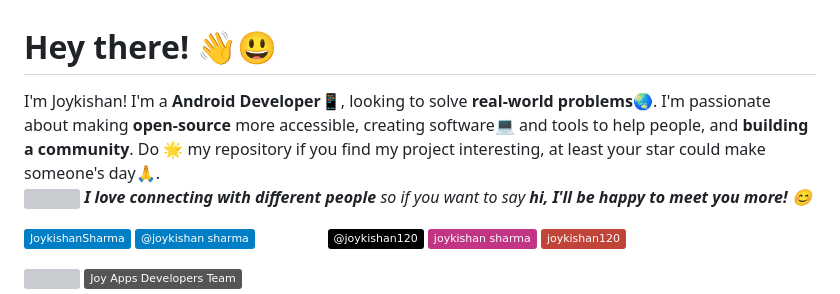
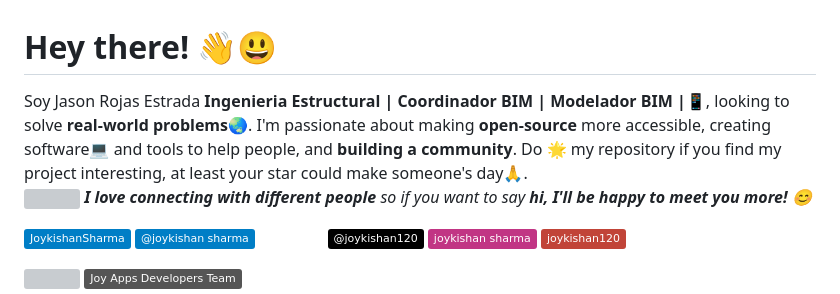
Before and after one commit to rjason381/rjason381.github.io, a Markdown page: README.md, the part around the change. GitHub-like rendering; badges without logos; grey boxes are pictures that could not be loaded.

```diff
--- a/README.md
+++ b/README.md
@@ -2,7 +2,7 @@
 # Hey there! :wave::smiley:
 
 <!--Introduction -->
-I'm Joykishan! I'm a **Android Developer**:iphone:, looking to solve **real-world problems**:earth_asia:. I'm passionate about making **open-source** more accessible, creating software:computer: and tools to help people, and **building a community**. Do :star2: my repository if you find my project interesting, at least your star could make someone's day:pray:.
+Soy Jason Rojas Estrada **Ingenieria Estructural | Coordinador BIM | Modelador BIM |**:iphone:, looking to solve **real-world problems**:earth_asia:. I'm passionate about making **open-source** more accessible, creating software:computer: and tools to help people, and **building a community**. Do :star2: my repository if you find my project interesting, at least your star could make someone's day:pray:.
 <br>
 <img src="https://media.giphy.com/media/LnQjpWaON8nhr21vNW/giphy.gif" width="40"> <em><b>I love connecting with different people</b> so if you want to say <b>hi, I'll be happy to meet you more!</b> :blush:</em>
 
```
